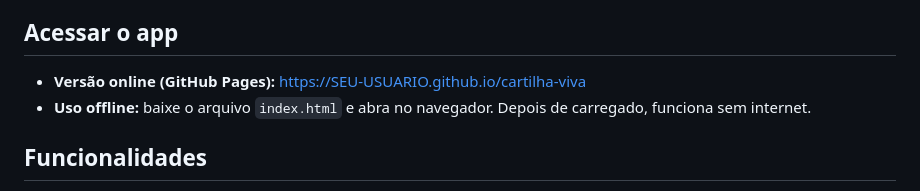
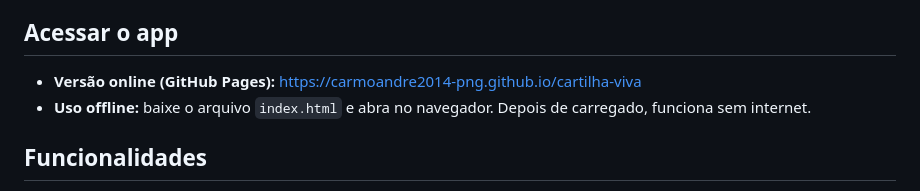
Before and after one commit to carmoandre2014-png/cartilha-viva, a Markdown page: README.md, the part around the change. Rendered like a GitHub page.

```diff
--- a/README.md
+++ b/README.md
@@ -8,7 +8,7 @@ Solução desenvolvida para o **Desafio 3 do haCARthon**: aumentar o entendiment
 
 ## Acessar o app
 
-- **Versão online (GitHub Pages):** https://SEU-USUARIO.github.io/cartilha-viva
+- **Versão online (GitHub Pages):** https://carmoandre2014-png.github.io/cartilha-viva
 - **Uso offline:** baixe o arquivo `index.html` e abra no navegador. Depois de carregado, funciona sem internet.
 
 ## Funcionalidades
```
